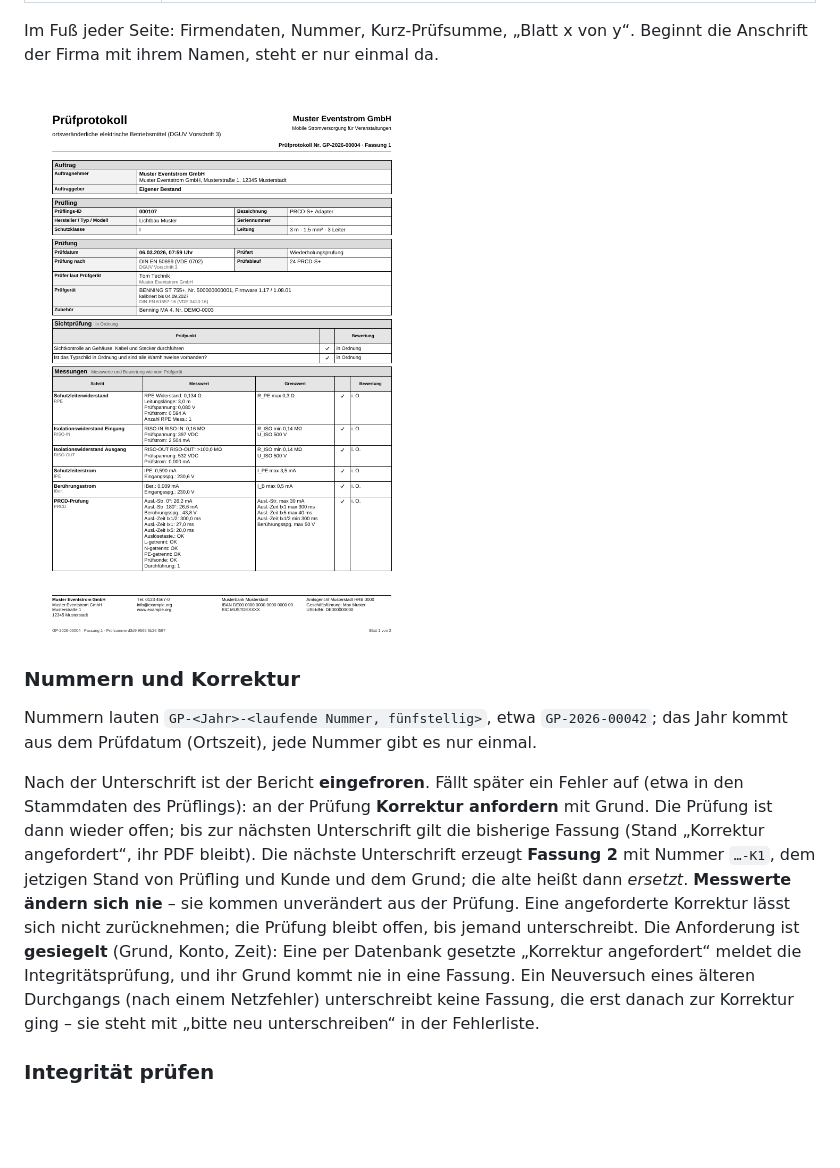
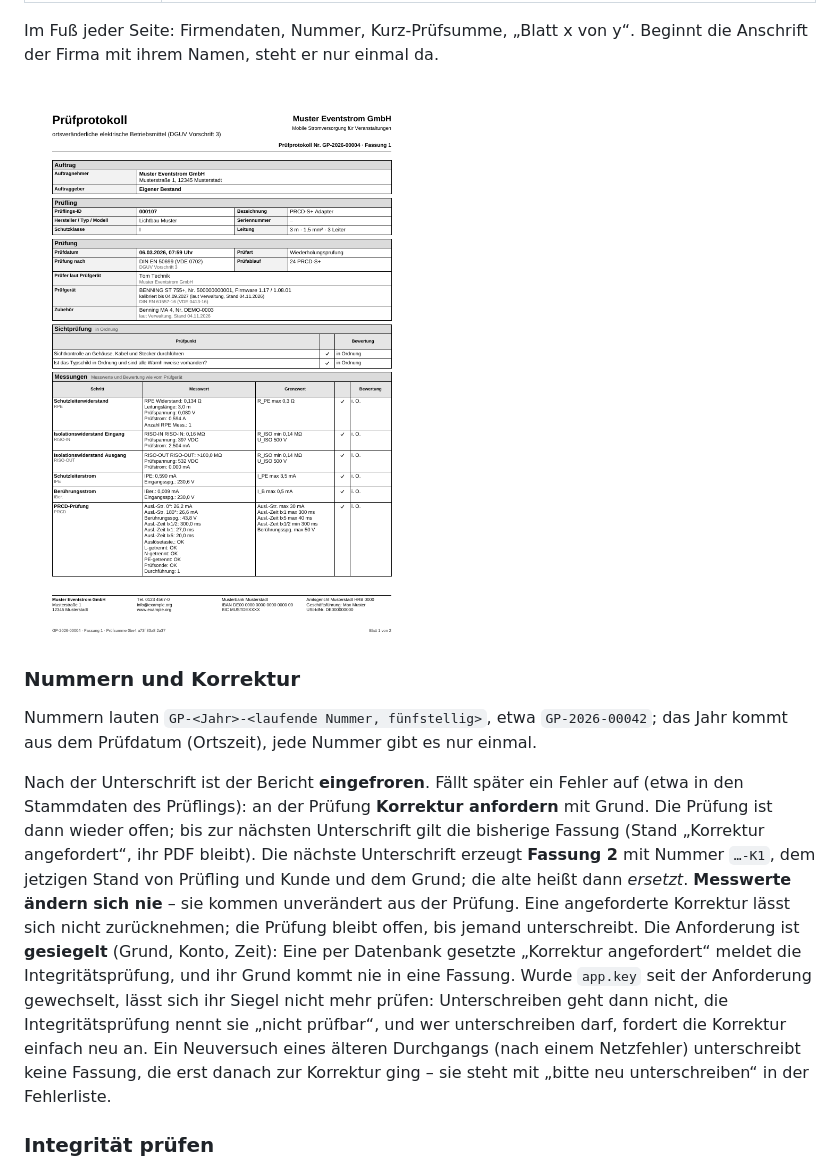
Before and after one commit to agrotevent/powermanagement, a Markdown page: docs/geraetepruefung.md, the part around the change. Drawn GitHub-style; pictures changed too: docs/bilder/geraetepruefung-pdf-1.png; blank space fills up the shorter version.

```diff
--- a/docs/geraetepruefung.md
+++ b/docs/geraetepruefung.md
@@ -466,7 +466,11 @@ nie** – sie kommen unverändert aus der Prüfung. Eine angeforderte
 Korrektur lässt sich nicht zurücknehmen; die Prüfung bleibt offen, bis
 jemand unterschreibt. Die Anforderung ist **gesiegelt** (Grund, Konto,
 Zeit): Eine per Datenbank gesetzte „Korrektur angefordert“ meldet die
-Integritätsprüfung, und ihr Grund kommt nie in eine Fassung. Ein Neuversuch
+Integritätsprüfung, und ihr Grund kommt nie in eine Fassung. Wurde
+`app.key` seit der Anforderung gewechselt, lässt sich ihr Siegel nicht mehr
+prüfen: Unterschreiben geht dann nicht, die Integritätsprüfung nennt sie
+„nicht prüfbar“, und wer unterschreiben darf, fordert die Korrektur einfach
+neu an. Ein Neuversuch
 eines älteren Durchgangs (nach einem Netzfehler) unterschreibt keine
 Fassung, die erst danach zur Korrektur ging – sie steht mit „bitte neu
 unterschreiben“ in der Fehlerliste.
```
Also changed, not shown: CLAUDE.md (+1 -1 lines), docs/bilder/geraetepruefung-import.png, docs/bilder/geraetepruefung-prueflinge.png, docs/bilder/geraetepruefung-pruefung.png, docs/bilder/geraetepruefung.png, 3 other files.
